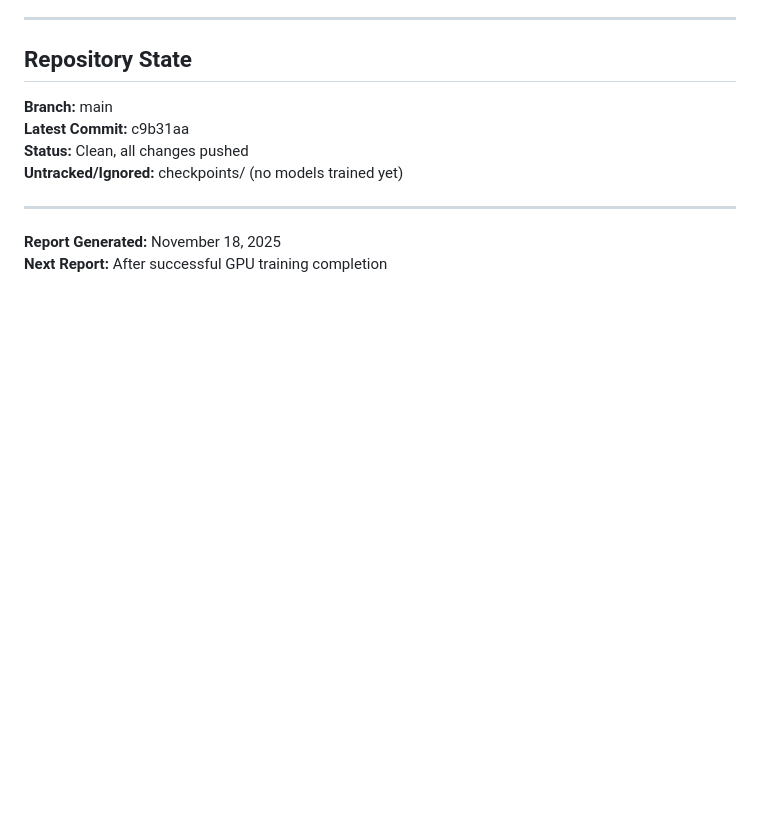
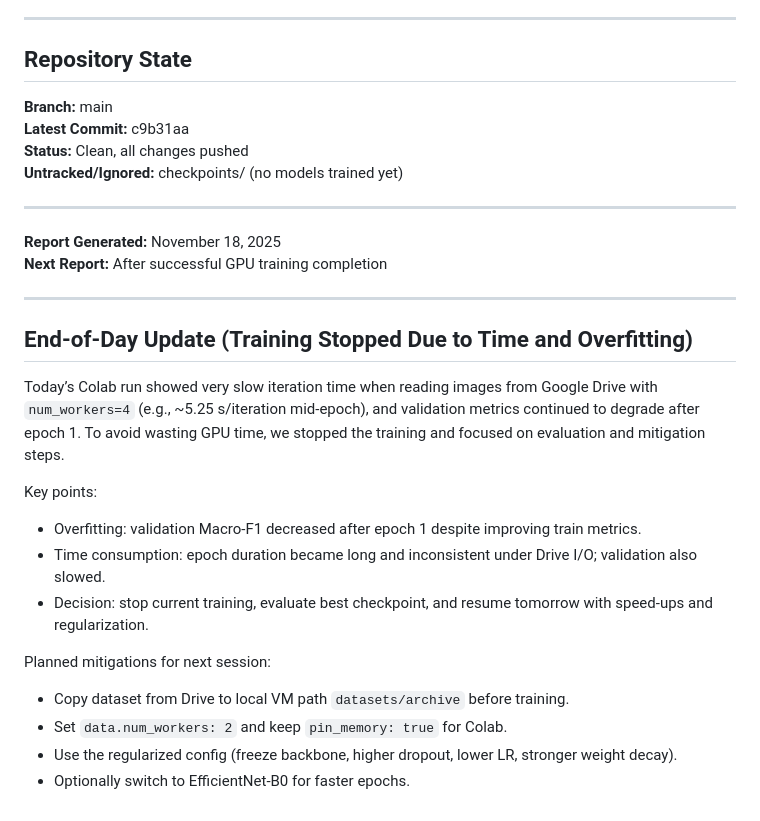
Before and after one commit to hmolhem/nthu-driver-drowsiness-ROI, a Markdown page: docs/report-2025-11-18.md, the part around the change. Rendered like a GitHub page; blank space fills up the shorter version.

```diff
--- a/docs/report-2025-11-18.md
+++ b/docs/report-2025-11-18.md
@@ -248,3 +248,22 @@ experiment_name: "baseline_resnet50_ultrafast"
 
 **Report Generated:** November 18, 2025
 **Next Report:** After successful GPU training completion
+
+---
+
+## End-of-Day Update (Training Stopped Due to Time and Overfitting)
+
+Today’s Colab run showed very slow iteration time when reading images from Google Drive with `num_workers=4` (e.g., ~5.25 s/iteration mid-epoch), and validation metrics continued to degrade after epoch 1. To avoid wasting GPU time, we stopped the training and focused on evaluation and mitigation steps.
+
+Key points:
+
+- Overfitting: validation Macro-F1 decreased after epoch 1 despite improving train metrics.
+- Time consumption: epoch duration became long and inconsistent under Drive I/O; validation also slowed.
+- Decision: stop current training, evaluate best checkpoint, and resume tomorrow with speed-ups and regularization.
+
+Planned mitigations for next session:
+
+- Copy dataset from Drive to local VM path `datasets/archive` before training.
+- Set `data.num_workers: 2` and keep `pin_memory: true` for Colab.
+- Use the regularized config (freeze backbone, higher dropout, lower LR, stronger weight decay).
+- Optionally switch to EfficientNet-B0 for faster epochs.
```
Also changed, not shown: docs/training-report-nov18-colab.md (+26 -0 lines).
